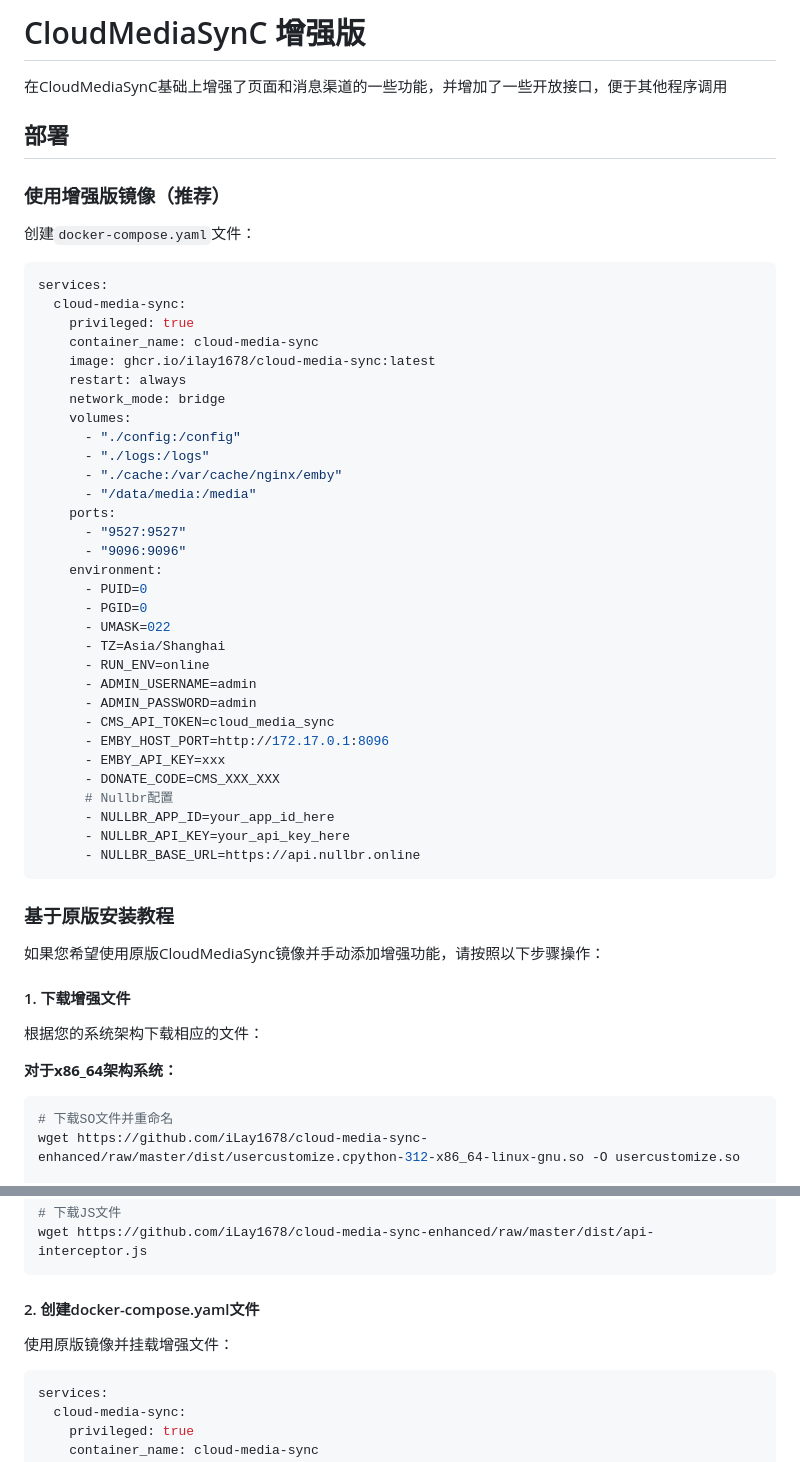
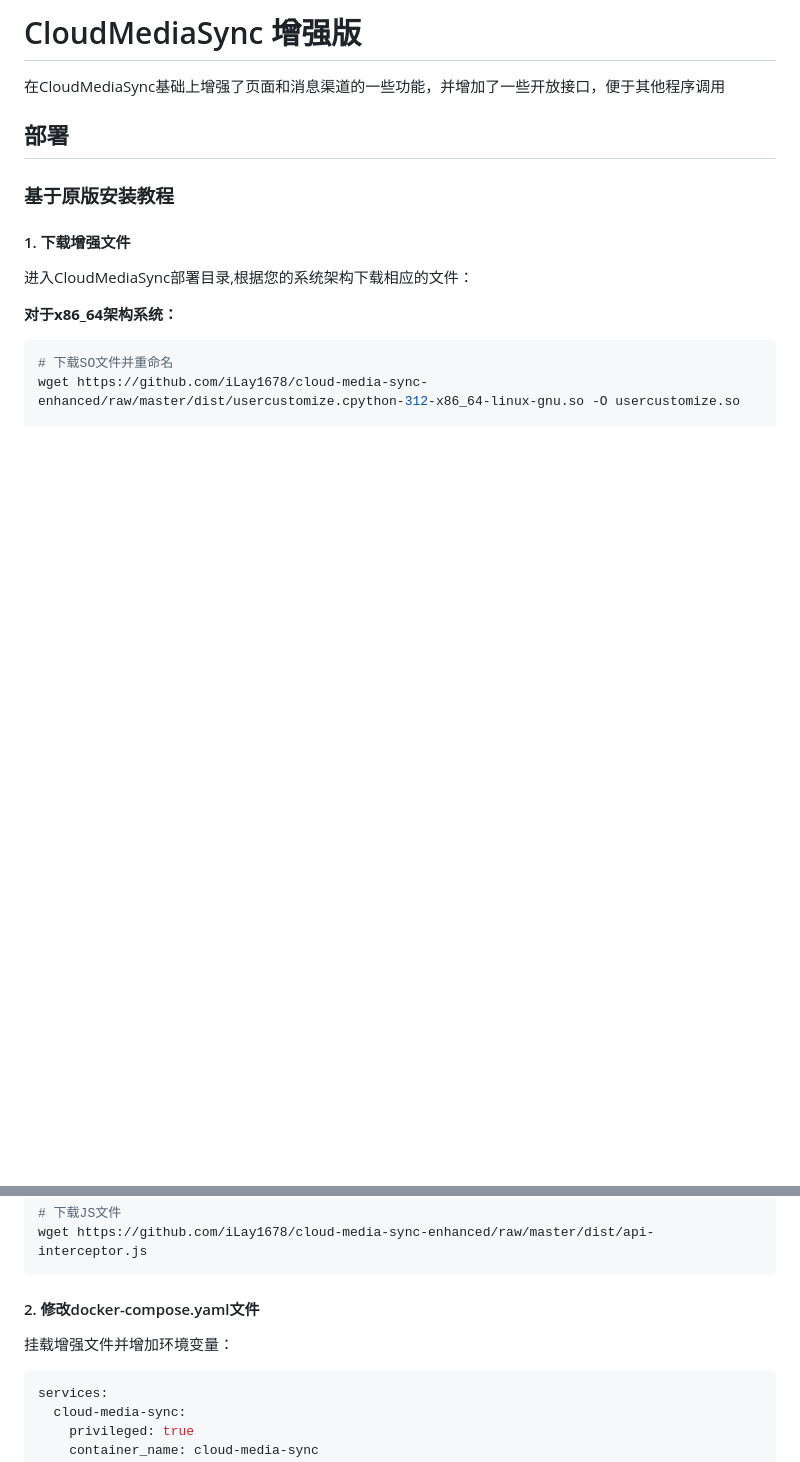
Before and after one commit to iLay1678/cloud-media-sync-enhanced, a Markdown page: README.md, 2 parts joined by grey strips. Rendered like a GitHub page; blank space fills up the shorter version.

````diff
--- a/README.md
+++ b/README.md
@@ -1,55 +1,16 @@
 
-# CloudMediaSynC 增强版
+# CloudMediaSync 增强版
 
-在CloudMediaSynC基础上增强了页面和消息渠道的一些功能，并增加了一些开放接口，便于其他程序调用
+在CloudMediaSync基础上增强了页面和消息渠道的一些功能，并增加了一些开放接口，便于其他程序调用
 
 ## 部署
 
-### 使用增强版镜像（推荐）
-
-创建`docker-compose.yaml`文件：
-
-```yaml
-services:
-  cloud-media-sync:
-    privileged: true
-    container_name: cloud-media-sync
-    image: ghcr.io/ilay1678/cloud-media-sync:latest
-    restart: always
-    network_mode: bridge
-    volumes:
-      - "./config:/config"
-      - "./logs:/logs"
-      - "./cache:/var/cache/nginx/emby"
-      - "/data/media:/media"
-    ports:
-      - "9527:9527"
-      - "9096:9096"
-    environment:
-      - PUID=0
-      - PGID=0
-      - UMASK=022
-      - TZ=Asia/Shanghai
-      - RUN_ENV=online
-      - ADMIN_USERNAME=admin
-      - ADMIN_PASSWORD=admin
-      - CMS_API_TOKEN=cloud_media_sync
-      - EMBY_HOST_PORT=http://172.17.0.1:8096
-      - EMBY_API_KEY=xxx
-      - DONATE_CODE=CMS_XXX_XXX
-      # Nullbr配置
-      - NULLBR_APP_ID=your_app_id_here
-      - NULLBR_API_KEY=your_api_key_here
-      - NULLBR_BASE_URL=https://api.nullbr.online
-```
-
 ### 基于原版安装教程
 
-如果您希望使用原版CloudMediaSync镜像并手动添加增强功能，请按照以下步骤操作：
 
 #### 1. 下载增强文件
 
-根据您的系统架构下载相应的文件：
+进入CloudMediaSync部署目录,根据您的系统架构下载相应的文件：
 
 **对于x86_64架构系统：**
 ```bash
@@ -69,9 +30,9 @@ wget https://github.com/iLay1678/cloud-media-sync-enhanced/raw/master/dist/userc
 wget https://github.com/iLay1678/cloud-media-sync-enhanced/raw/master/dist/api-interceptor.js
 ```
 
-#### 2. 创建docker-compose.yaml文件
+#### 2. 修改docker-compose.yaml文件
 
-使用原版镜像并挂载增强文件：
+挂载增强文件并增加环境变量：
 
 ```yaml
 services:
````
